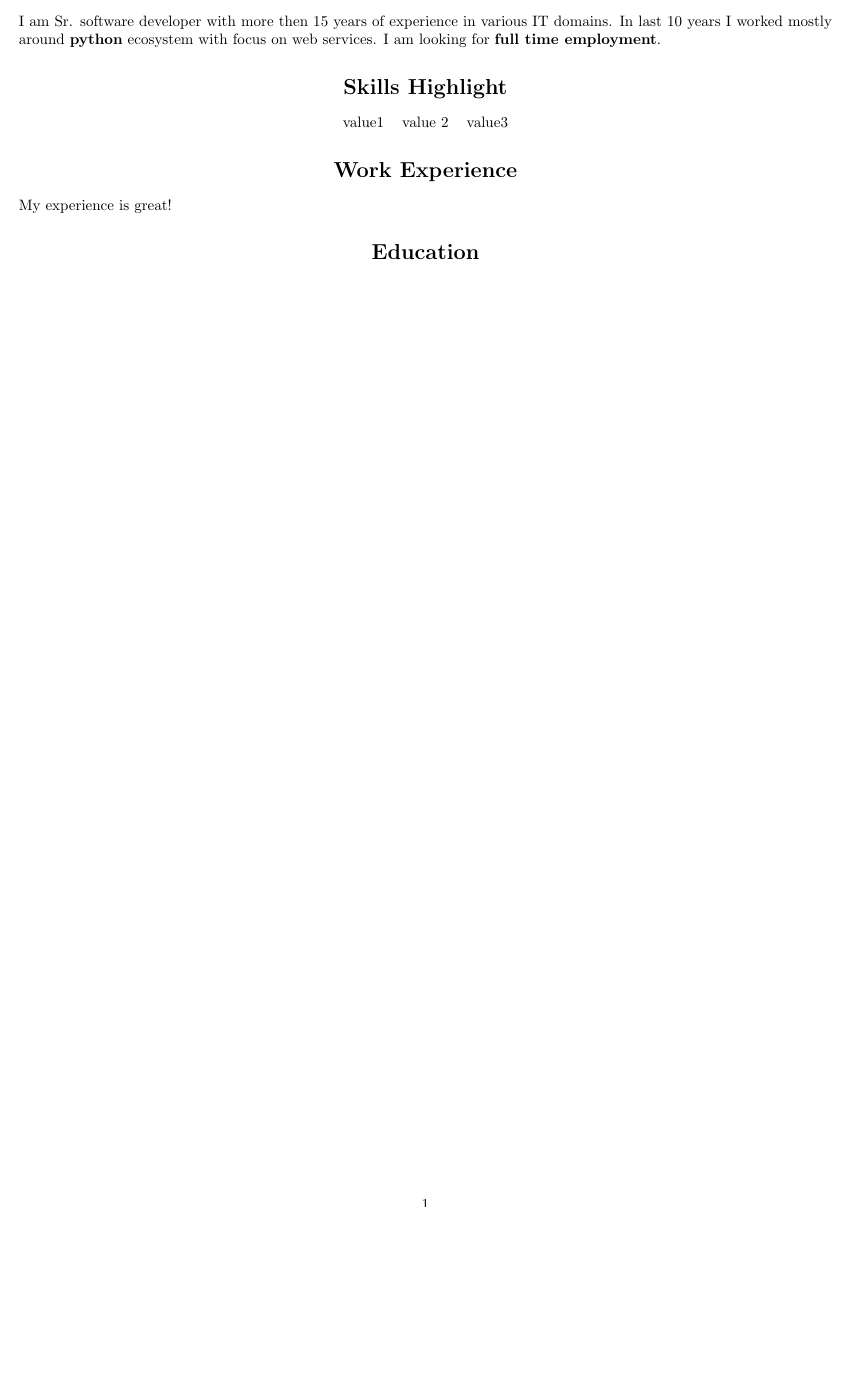
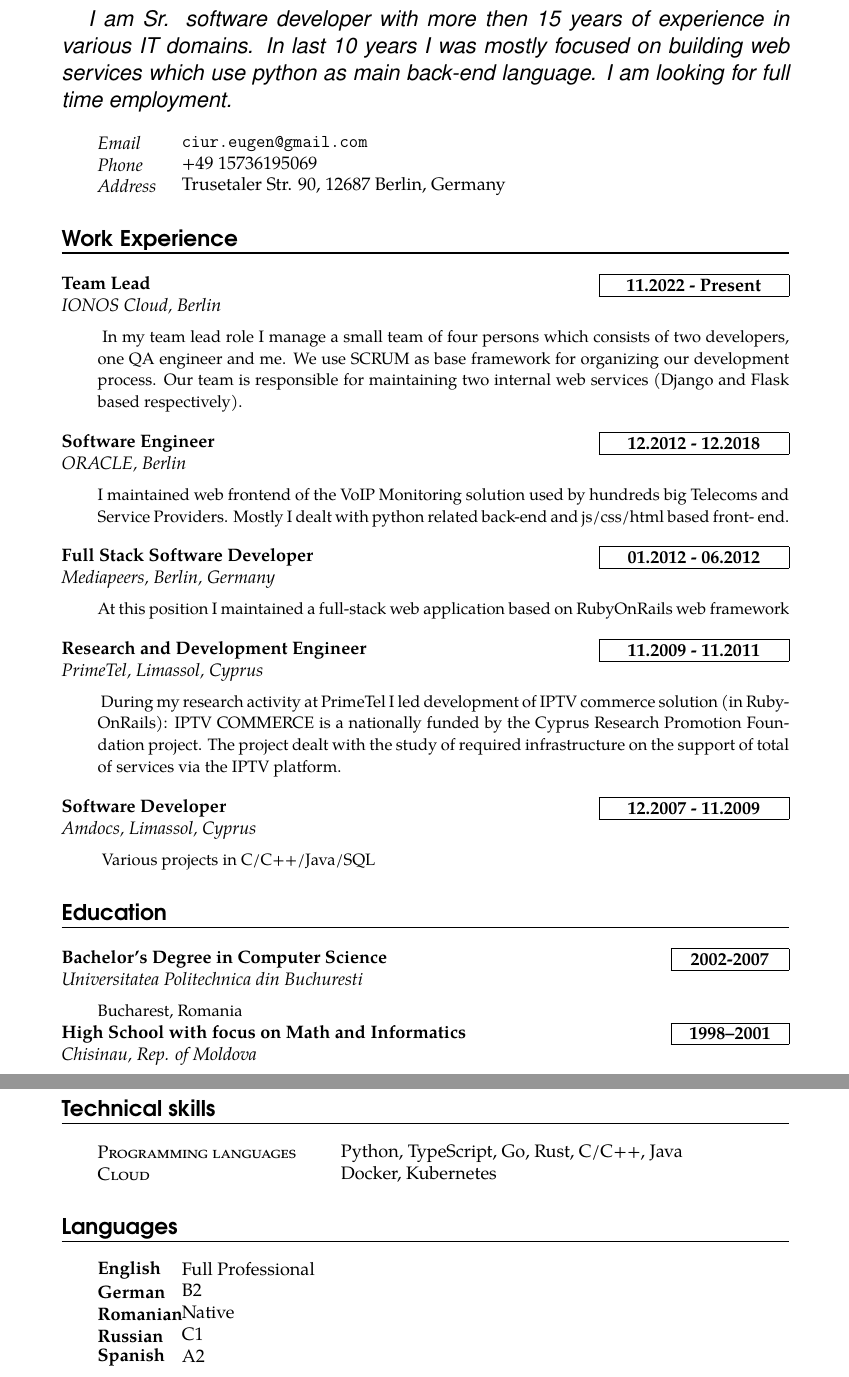
Before and after one commit to ciur/resume, a LaTeX CV (src/resume-en.tex): part of the page before the commit and two parts of pages 1 and 2 of 2 after it, the two joined at a grey line, cut so that both start at the same text, the shorter picture padded with empty space. Compiled offline with pdfLaTeX.

Commit message:
first draft

```diff
--- a/src/resume-en.tex
+++ b/src/resume-en.tex
@@ -16,4 +16,0 @@
-    I am Sr. software developer with more then 15
-    years of experience in various IT domains. In last 10 years I worked
-    mostly around \textbf{python} ecosystem with focus on web services. I am looking
-    for \textbf{full time employment}.
@@ -20,12 +97,4 @@
 
 
-    \section*{\textbf{Skills Highlight}}
-    \begin{center}
-        \begin{tabular}{c c c }
-            value1 & value 2 & value3
-        \end{tabular}
-    \end{center}
-    %-----------EXPERIENCE-----------------
+% work experience
 
-    \section*{\textbf{Work Experience}}
-    My experience is great!
@@ -32,4 +116,80 @@
 
-    \section*{\textbf{Education}}
 
-\end{document}
+\begin{document}
+	\name{Eugen Ciur}
+
+    \motto{I am Sr. software developer with more then 15 years of
+    	experience in various IT domains. In last 10 years I was mostly
+    	focused on building web services which use python as main
+    	back-end language. I am looking for full time employment.
+    }
+	% Personal Information
+	\sepspace
+	\info{Email}{\texttt{ciur.eugen@gmail.com}}
+	\info{Phone}{+49 15736195069}
+	\info{Address}{Trusetaler Str. 90, 12687 Berlin, Germany}
+
+	% work experience
+	\section*{Work Experience}
+
+	\work{Team Lead}{11.2022 - Present}{IONOS Cloud, Berlin}{
+		In my team lead role I manage a small team of four persons
+		which consists of two developers, one QA engineer and me.
+		We use SCRUM as base framework for organizing our
+		development process. Our team is responsible for maintaining
+		two internal web services (Django and Flask based
+		respectively).
+	}
+
+	\sepspace
+
+	\work{Software Engineer}{12.2012 - 12.2018}{ORACLE, Berlin}{I maintained web frontend of the VoIP Monitoring solution used
+		by hundreds big Telecoms and Service Providers. Mostly I
+		dealt with python related back-end and js/css/html based front-
+		end.}
+
+	\sepspace
+
+	\work{Full Stack Software Developer}{01.2012 - 06.2012}{Mediapeers, Berlin, Germany}{At this position I maintained a full-stack web application based
+		on RubyOnRails web framework}
+
+	\sepspace
+
+	\work{Research and Development Engineer}{11.2009 - 11.2011}{PrimeTel, Limassol, Cyprus}{
+	During my research activity at PrimeTel I led development of
+	IPTV commerce solution (in RubyOnRails): IPTV
+	COMMERCE is a nationally funded by the Cyprus Research
+	Promotion Foundation project. The project dealt with the study
+	of required infrastructure on the support of total of services via
+	the IPTV platform.
+	}
+
+	\sepspace
+
+	\work{Software Developer}{12.2007 - 11.2009}{Amdocs, Limassol, Cyprus}{
+	Various projects in C/C++/Java/SQL
+	}
+
+	% education
+	\section*{Education}
+
+	\education{Bachelor's Degree in Computer Science}{2002-2007}{Universitatea Politechnica din Buchuresti}{Bucharest, Romania}
+
+	\education{High School with focus on Math and Informatics}{1998--2001}{Chisinau, Rep. of Moldova}
+
+	% technical skills
+	\section*{Technical skills}
+
+	\skill{Programming languages}{Python, TypeScript, Go, Rust, C/C++, Java}
+	\skill{Cloud}{Docker, Kubernetes}
+
+	% languages
+	\section*{Languages}
+	\lan{English}{Full Professional}
+	\lan{German}{B2}
+	\lan{Romanian}{Native}
+	\lan{Russian}{C1}
+	\lan{Spanish}{A2}
+
+
+	\end{document}
```
Also changed, not shown: src/resume-en.tex (110 more changed lines).
